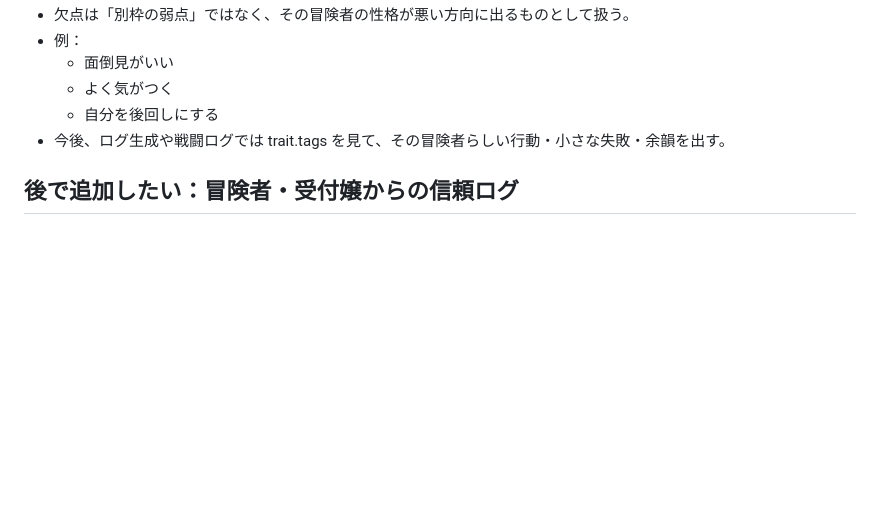
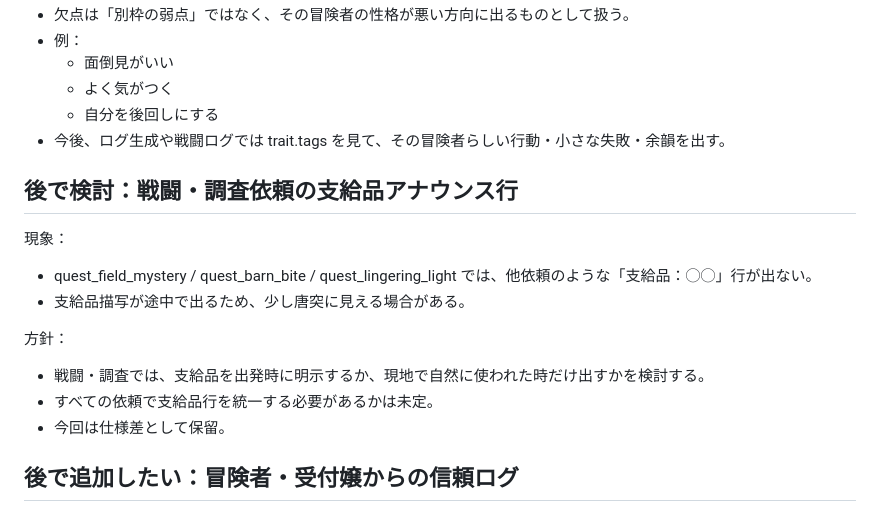
Before and after one commit to kaz6/guild-log-mock, a Markdown page: NEXT_TASKS.md, the part around the change. GitHub-like rendering; blank space fills up the shorter version.

```diff
--- a/NEXT_TASKS.md
+++ b/NEXT_TASKS.md
@@ -285,6 +285,17 @@ phase案：
   - 自分を後回しにする
 - 今後、ログ生成や戦闘ログでは trait.tags を見て、その冒険者らしい行動・小さな失敗・余韻を出す。
 
+
+## 後で検討：戦闘・調査依頼の支給品アナウンス行
+
+現象：
+- quest_field_mystery / quest_barn_bite / quest_lingering_light では、他依頼のような「支給品：◯◯」行が出ない。
+- 支給品描写が途中で出るため、少し唐突に見える場合がある。
+
+方針：
+- 戦闘・調査では、支給品を出発時に明示するか、現地で自然に使われた時だけ出すかを検討する。
+- すべての依頼で支給品行を統一する必要があるかは未定。
+- 今回は仕様差として保留。
 
 ## 後で追加したい：冒険者・受付嬢からの信頼ログ
 
```
